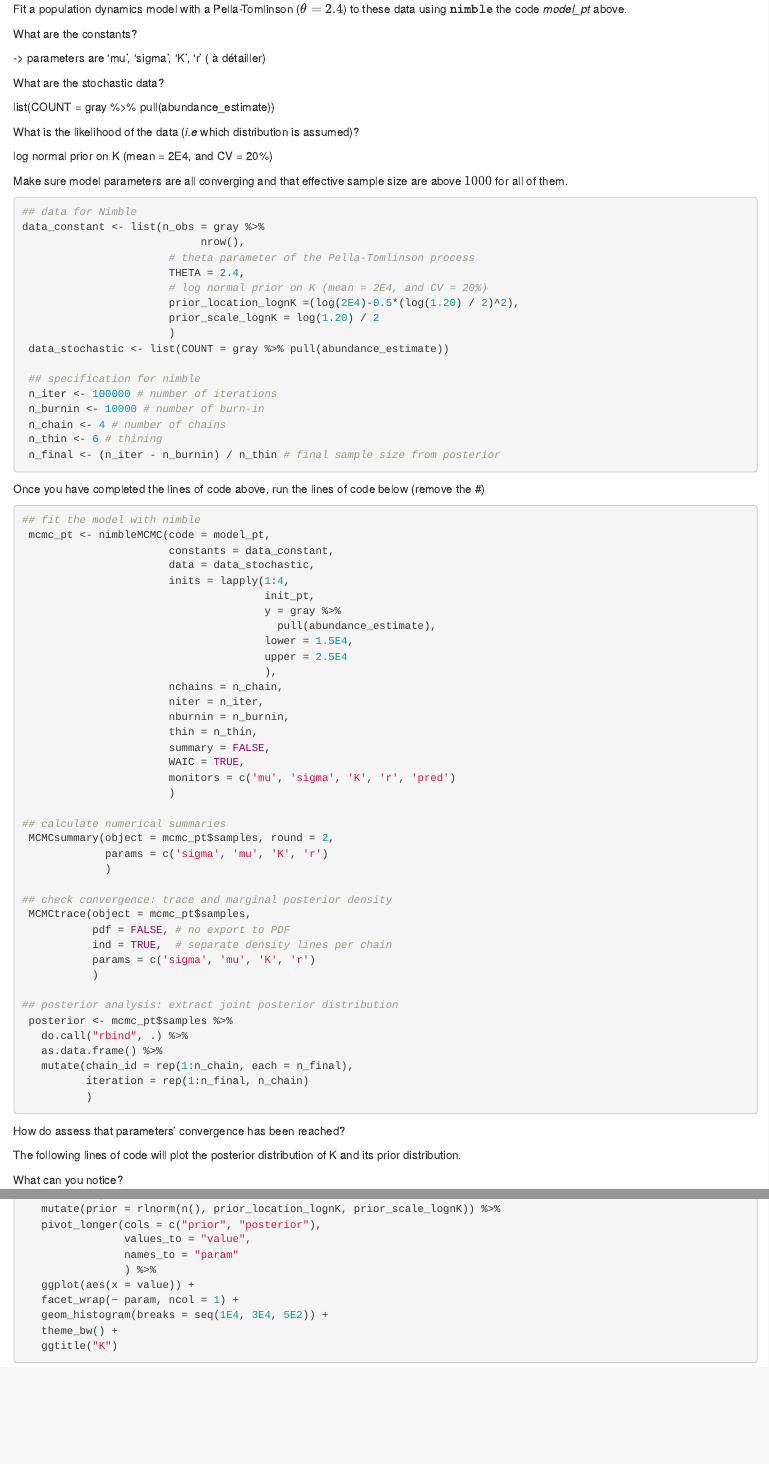
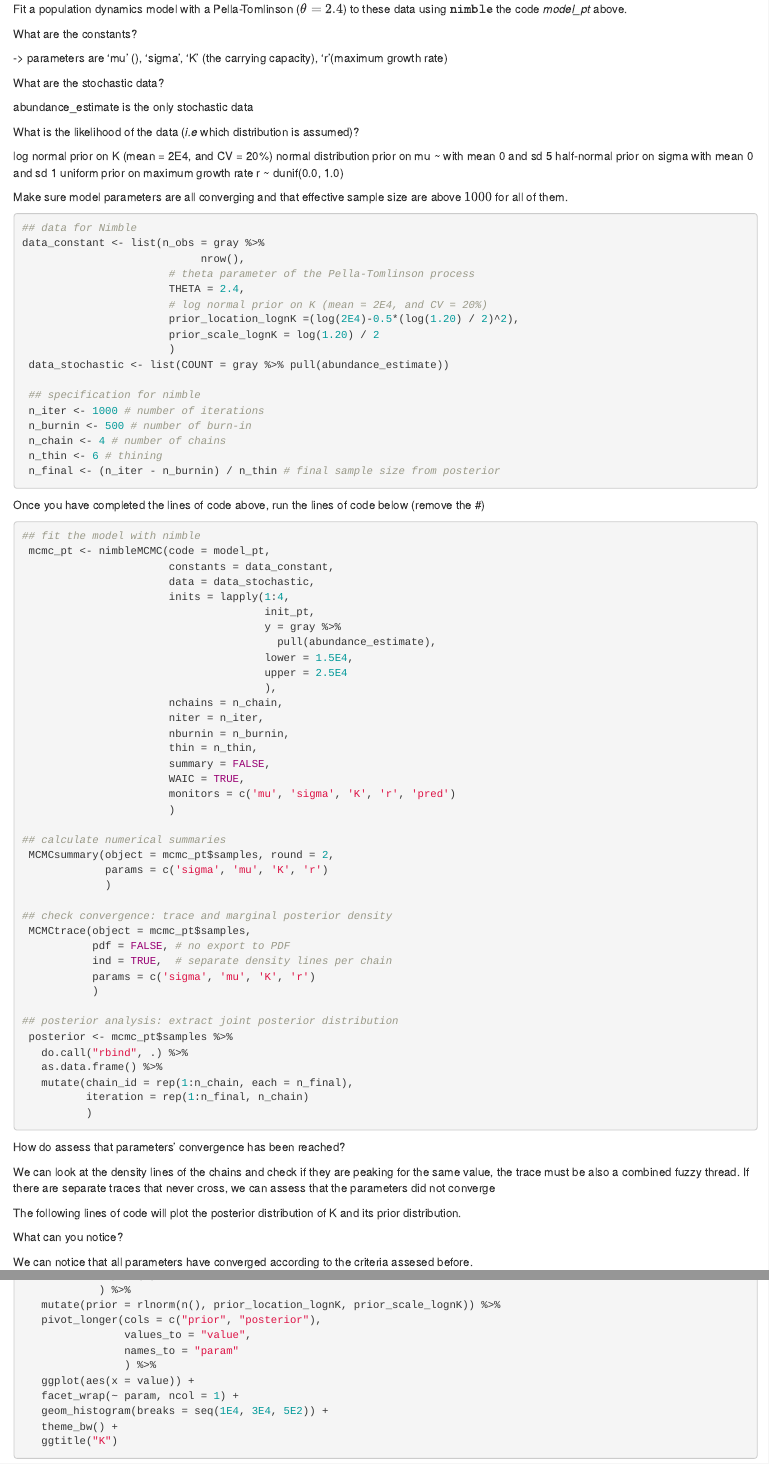
Before and after one commit to Guegzito/megafauna, an R Markdown document (partie_2_sam.rmd): the page in a window 1100 px wide, from 2790 px down, and a second part further down, joined at a grey line. Rendered offline with R 4.5, knitr and Pandoc, with nearby package versions; the code chunks are not run, so their results and figures are left out; drawn as R Markdown's standard HTML page in place of the format the file asks for.

Commit message:
Update partie_2_sam.rmd

````diff
--- a/partie_2_sam.rmd
+++ b/partie_2_sam.rmd
@@ -156,16 +156,19 @@ Fit a population dynamics model with a Pella-Tomlinson ($\theta = 2.4$) to these
 
 What are the constants?
 
--> parameters are 'mu', 'sigma', 'K', 'r'
-( à détailler)
+-> parameters are 'mu' (), 'sigma', 'K' (the carrying capacity), 'r'(maximum growth rate)
 
 What are the stochastic data?
 
-list(COUNT = gray %>% pull(abundance_estimate))
+abundance_estimate is the only stochastic data
 
 What is the likelihood of the data (*i.e* which distribution is assumed)?
 
 log normal prior on K (mean = 2E4, and CV = 20%)
+normal distribution prior on mu ~ with mean 0 and sd 5
+half-normal prior on sigma with mean 0 and sd 1
+uniform prior on maximum growth rate
+  r ~ dunif(0.0, 1.0)
 
 Make sure model parameters are all converging and that effective sample size are above $1000$ for all of them.
 
@@ -182,8 +185,8 @@ data_constant <- list(n_obs = gray %>%
  data_stochastic <- list(COUNT = gray %>% pull(abundance_estimate))
 
  ## specification for nimble
- n_iter <- 100000 # number of iterations
- n_burnin <- 10000 # number of burn-in
+ n_iter <- 1000 # number of iterations
+ n_burnin <- 500 # number of burn-in
  n_chain <- 4 # number of chains
  n_thin <- 6 # thining
  n_final <- (n_iter - n_burnin) / n_thin # final sample size from posterior
@@ -235,9 +238,14 @@ Once you have completed the lines of code above, run the lines of code below (re
 
 How do assess that parameters' convergence has been reached?
 
+We can look at the density lines of the chains and check if they are peaking for the same
+value, the trace must be also a combined fuzzy thread. If there are separate traces that never cross, we can assess that the parameters did not converge
+
 The following lines of code will plot the posterior distribution of K and its prior distribution.
 
 What can you notice?
+
+We can notice that all parameters have converged according to the criteria assesed before.
 
 ```{r}
 data.frame(posterior = posterior %>%
````
Also changed, not shown: partie_2_sam.rmd (12 more changed lines).
